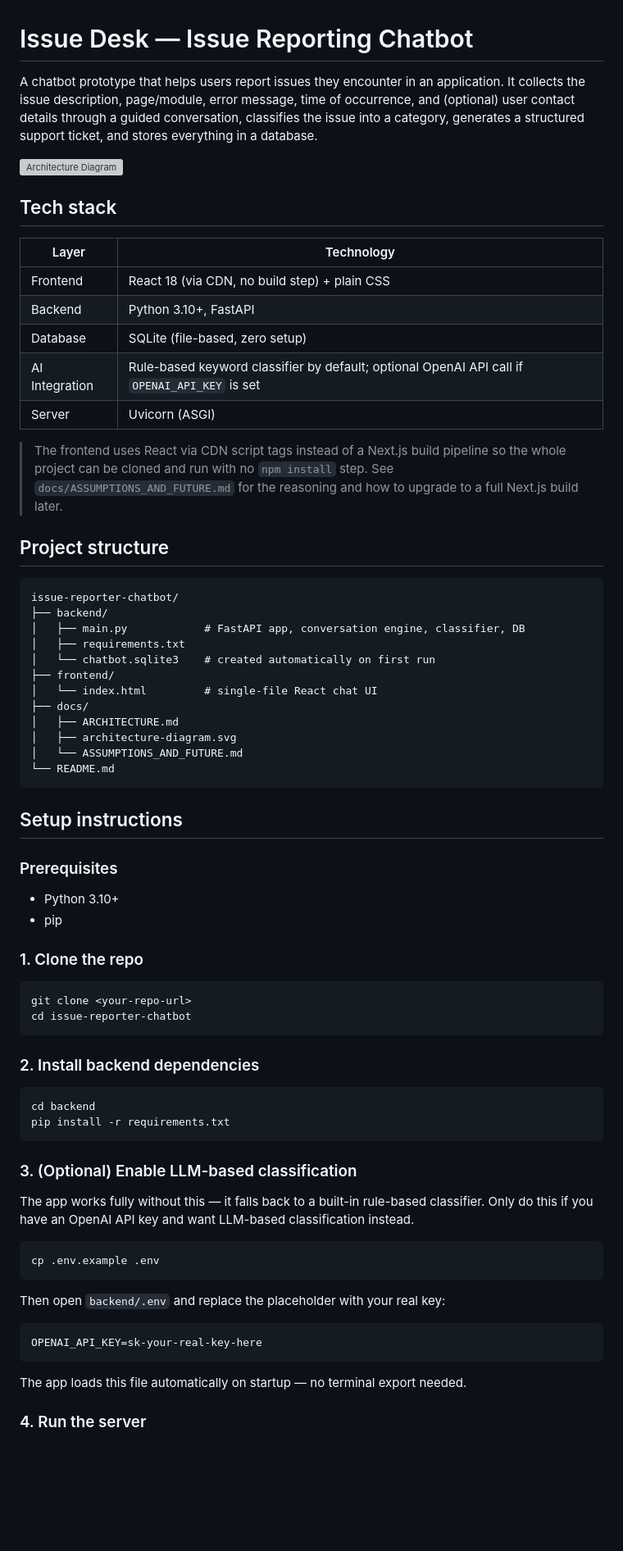
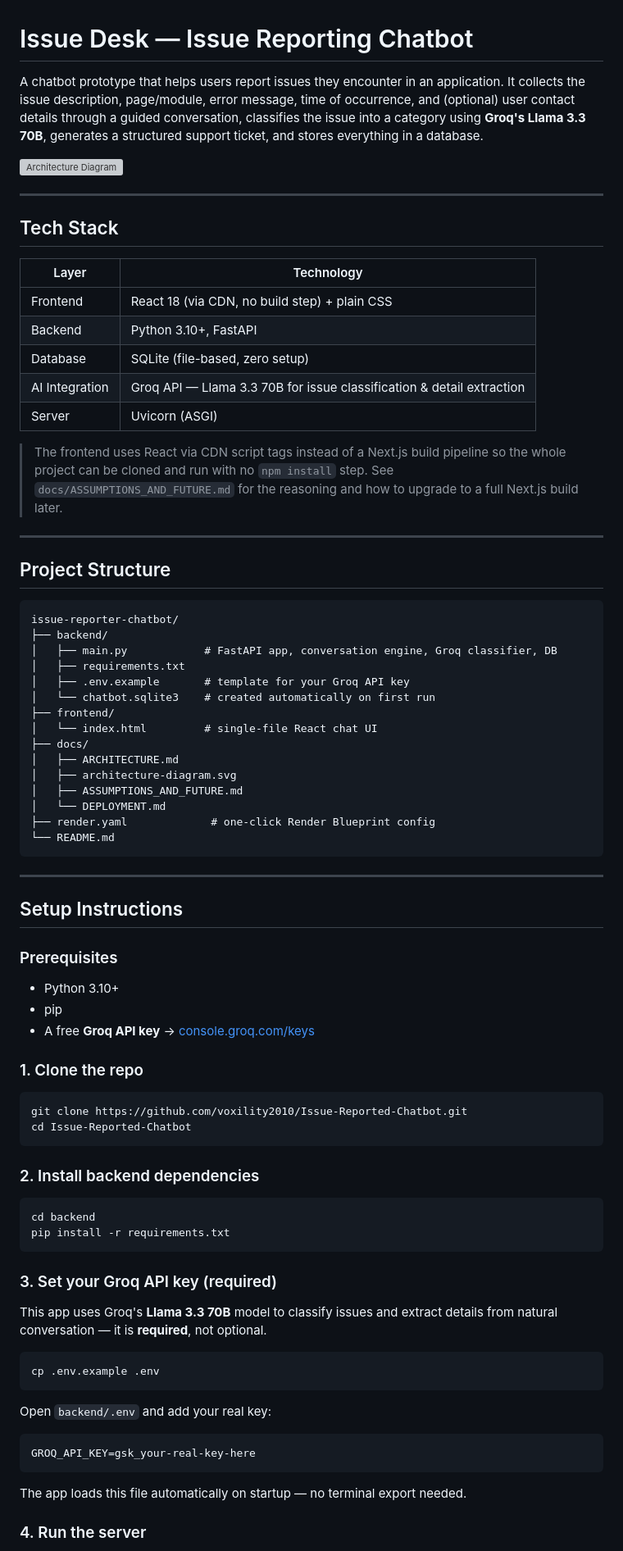
Before and after one commit to voxility2010/Issue-Reported-Chatbot, a Markdown page: README.md, the part around one of its changes. Shown at 82% size. Rendered like a GitHub page; blank space fills up the shorter version; grey boxes are pictures that could not be loaded.

````diff
--- a/README.md
+++ b/README.md
@@ -1,75 +1,83 @@
 # Issue Desk — Issue Reporting Chatbot
 
-A chatbot prototype that helps users report issues they encounter in an
-application. It collects the issue description, page/module, error message,
-time of occurrence, and (optional) user contact details through a guided
-conversation, classifies the issue into a category, generates a structured
-support ticket, and stores everything in a database.
+A chatbot prototype that helps users report issues they encounter in an application. It collects the issue description, page/module, error message, time of occurrence, and (optional) user contact details through a guided conversation, classifies the issue into a category using **Groq's Llama 3.3 70B**, generates a structured support ticket, and stores everything in a database.
 
 ![Architecture Diagram](docs/architecture-diagram.svg)
 
-## Tech stack
+---
 
-| Layer | Technology |
-|---|---|
-| Frontend | React 18 (via CDN, no build step) + plain CSS |
-| Backend | Python 3.10+, FastAPI |
-| Database | SQLite (file-based, zero setup) |
-| AI Integration | Rule-based keyword classifier by default; optional OpenAI API call if `OPENAI_API_KEY` is set |
-| Server | Uvicorn (ASGI) |
+## Tech Stack
 
-> The frontend uses React via CDN script tags instead of a Next.js build
-> pipeline so the whole project can be cloned and run with no `npm install`
-> step. See `docs/ASSUMPTIONS_AND_FUTURE.md` for the reasoning and how to
-> upgrade to a full Next.js build later.
+| Layer          | Technology                                                          |
+| -------------- | --------------------------------------------------------------------- |
+| Frontend       | React 18 (via CDN, no build step) + plain CSS                        |
+| Backend        | Python 3.10+, FastAPI                                                |
+| Database       | SQLite (file-based, zero setup)                                      |
+| AI Integration | Groq API — Llama 3.3 70B for issue classification & detail extraction |
+| Server         | Uvicorn (ASGI)                                                        |
 
-## Project structure
+> The frontend uses React via CDN script tags instead of a Next.js build pipeline so the whole project can be cloned and run with no `npm install` step. See `docs/ASSUMPTIONS_AND_FUTURE.md` for the reasoning and how to upgrade to a full Next.js build later.
+
+---
+
+## Project Structure
 
 ```
 issue-reporter-chatbot/
 ├── backend/
-│   ├── main.py            # FastAPI app, conversation engine, classifier, DB
+│   ├── main.py            # FastAPI app, conversation engine, Groq classifier, DB
 │   ├── requirements.txt
+│   ├── .env.example       # template for your Groq API key
 │   └── chatbot.sqlite3    # created automatically on first run
 ├── frontend/
 │   └── index.html         # single-file React chat UI
 ├── docs/
 │   ├── ARCHITECTURE.md
 │   ├── architecture-diagram.svg
-│   └── ASSUMPTIONS_AND_FUTURE.md
+│   ├── ASSUMPTIONS_AND_FUTURE.md
+│   └── DEPLOYMENT.md
+├── render.yaml             # one-click Render Blueprint config
 └── README.md
 ```
 
-## Setup instructions
+---
+
+## Setup Instructions
 
 ### Prerequisites
+
 - Python 3.10+
 - pip
+- A free **Groq API key** → [console.groq.com/keys](https://console.groq.com/keys)
 
 ### 1. Clone the repo
+
 ```bash
-git clone <your-repo-url>
-cd issue-reporter-chatbot
+git clone https://github.com/voxility2010/Issue-Reported-Chatbot.git
+cd Issue-Reported-Chatbot
 ```
 
 ### 2. Install backend dependencies
+
 ```bash
 cd backend
 pip install -r requirements.txt
 ```
 
-### 3. (Optional) Enable LLM-based classification
-The app works fully without this — it falls back to a built-in rule-based
-classifier. Only do this if you have an OpenAI API key and want LLM-based
-classification instead.
+### 3. Set your Groq API key (required)
+
+This app uses Groq's **Llama 3.3 70B** model to classify issues and extract details from natural conversation — it is **required**, not optional.
 
 ```bash
 cp .env.example .env
 ```
-Then open `backend/.env` and replace the placeholder with your real key:
+
+Open `backend/.env` and add your real key:
+
 ```
-OPENAI_API_KEY=sk-your-real-key-here
+GROQ_API_KEY=gsk_your-real-key-here
 ```
+
 The app loads this file automatically on startup — no terminal export needed.
 
 ### 4. Run the server
````
Also changed, not shown: other parts of README.md (+38 -21 lines).
